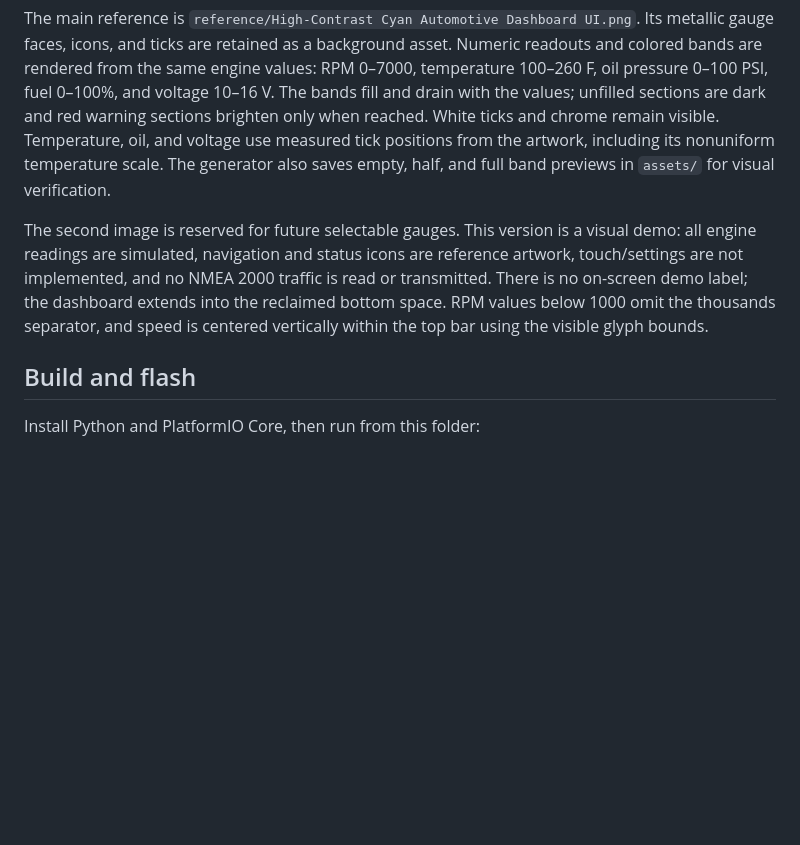
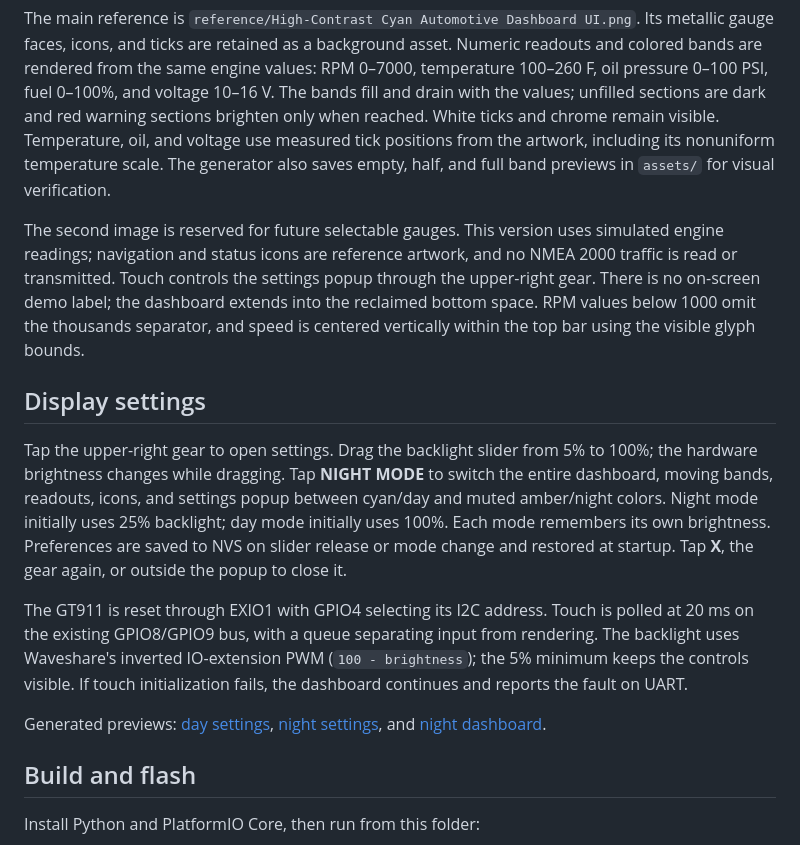
Before and after one commit to mglazier0531/GaugeCluster, a Markdown page: README.md, the part around the change. Drawn GitHub-style; blank space fills up the shorter version.

Commit message:
Add touch settings popup with backlight slider and persistent night mode

```diff
--- a/README.md
+++ b/README.md
@@ -6,7 +6,15 @@ Animated dashboard prototype for the **Waveshare ESP32-S3-Touch-LCD-7B / ESP32-S
 
 The main reference is `reference/High-Contrast Cyan Automotive Dashboard UI.png`. Its metallic gauge faces, icons, and ticks are retained as a background asset. Numeric readouts and colored bands are rendered from the same engine values: RPM 0–7000, temperature 100–260 F, oil pressure 0–100 PSI, fuel 0–100%, and voltage 10–16 V. The bands fill and drain with the values; unfilled sections are dark and red warning sections brighten only when reached. White ticks and chrome remain visible. Temperature, oil, and voltage use measured tick positions from the artwork, including its nonuniform temperature scale. The generator also saves empty, half, and full band previews in `assets/` for visual verification.
 
-The second image is reserved for future selectable gauges. This version is a visual demo: all engine readings are simulated, navigation and status icons are reference artwork, touch/settings are not implemented, and no NMEA 2000 traffic is read or transmitted. There is no on-screen demo label; the dashboard extends into the reclaimed bottom space. RPM values below 1000 omit the thousands separator, and speed is centered vertically within the top bar using the visible glyph bounds.
+The second image is reserved for future selectable gauges. This version uses simulated engine readings; navigation and status icons are reference artwork, and no NMEA 2000 traffic is read or transmitted. Touch controls the settings popup through the upper-right gear. There is no on-screen demo label; the dashboard extends into the reclaimed bottom space. RPM values below 1000 omit the thousands separator, and speed is centered vertically within the top bar using the visible glyph bounds.
+
+## Display settings
+
+Tap the upper-right gear to open settings. Drag the backlight slider from 5% to 100%; the hardware brightness changes while dragging. Tap **NIGHT MODE** to switch the entire dashboard, moving bands, readouts, icons, and settings popup between cyan/day and muted amber/night colors. Night mode initially uses 25% backlight; day mode initially uses 100%. Each mode remembers its own brightness. Preferences are saved to NVS on slider release or mode change and restored at startup. Tap **X**, the gear again, or outside the popup to close it.
+
+The GT911 is reset through EXIO1 with GPIO4 selecting its I2C address. Touch is polled at 20 ms on the existing GPIO8/GPIO9 bus, with a queue separating input from rendering. The backlight uses Waveshare's inverted IO-extension PWM (`100 - brightness`); the 5% minimum keeps the controls visible. If touch initialization fails, the dashboard continues and reports the fault on UART.
+
+Generated previews: [day settings](assets/settings-day-preview.png), [night settings](assets/settings-night-preview.png), and [night dashboard](assets/dashboard-night-preview.png).
 
 ## Build and flash
 
```
Also changed, not shown: assets/dashboard-night-preview.png (added), assets/settings-day-preview.png (added), assets/settings-night-preview.png (added), 8 other files.
